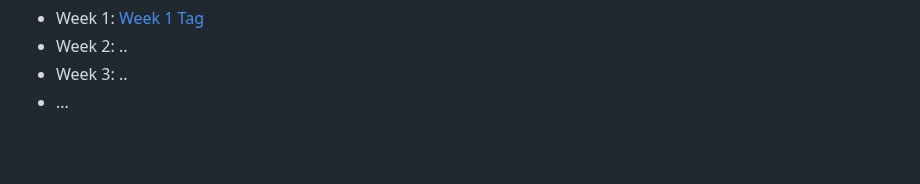
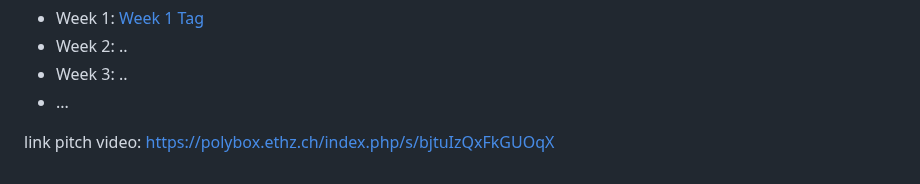
Before and after one commit to rstol/fp-p3, a Markdown page: README.md, the part around the change. GitHub-like rendering; blank space fills up the shorter version.

Commit message:
pitch video link

```diff
--- a/README.md
+++ b/README.md
@@ -144,3 +144,6 @@ Tags:
 - Week 2: ..
 - Week 3: ..
 - ...
+
+link pitch video:
+https://polybox.ethz.ch/index.php/s/bjtuIzQxFkGUOqX
```
